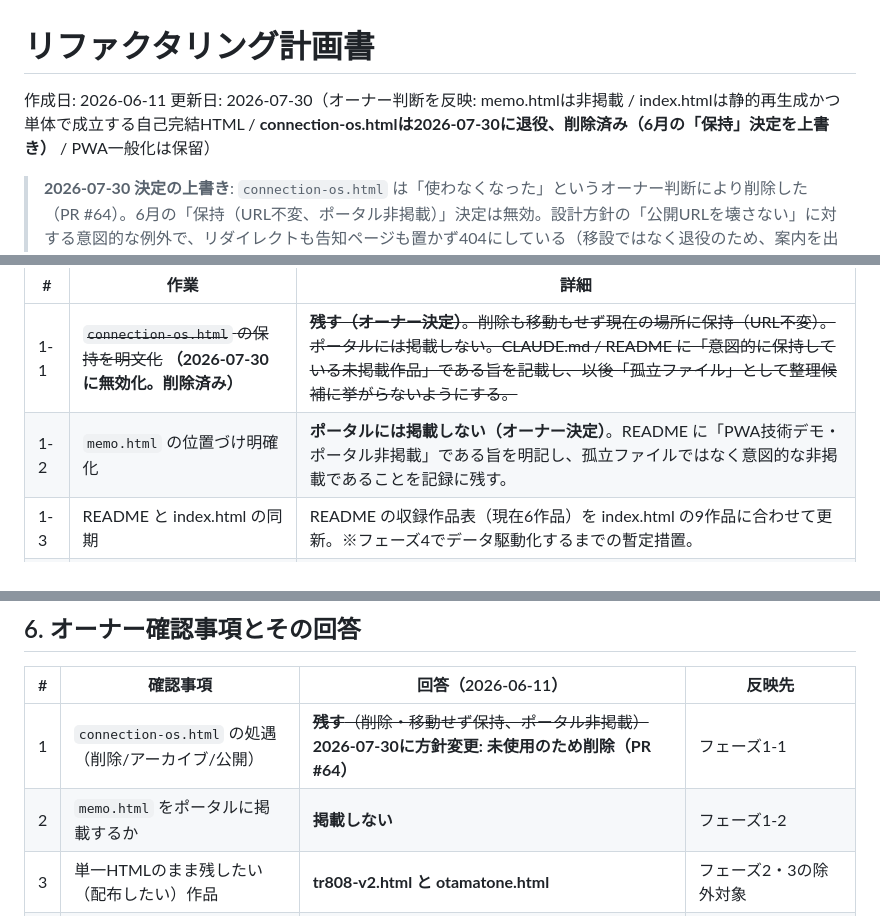
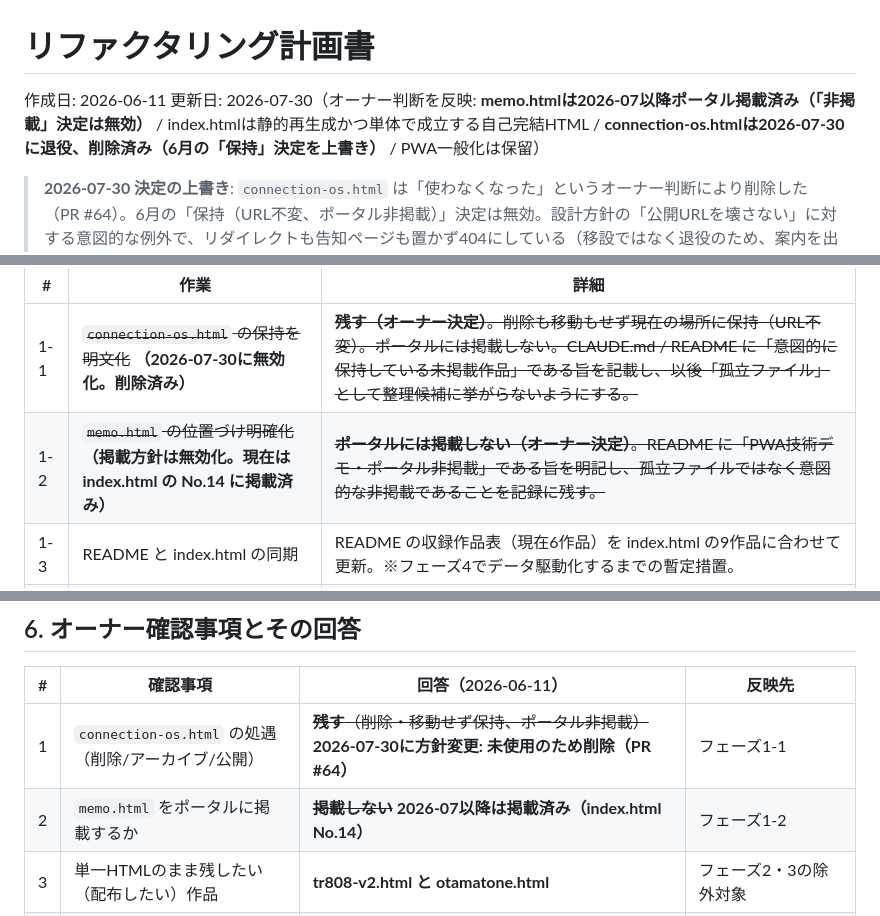
Before and after one commit to yzrswork/yzrswork_ai-skill-recipe, a Markdown page: REFACTORING_PLAN.md, 3 parts joined by grey strips. Drawn GitHub-style.

Commit message:
README を全作品と同期し、memo.htmlの非掲載決定を無効化 (#68)
PR #67で「READMEとindex.htmlの不一致は解消」と書いたが実際は未解消だった。
ギャラリーに載っている asobi.html、bikey/、memo.html の3本がREADMEの
収録作品表に無く、突合すると18作品中3本が欠けていた。3行を追加して
ギャラリー全件がREADMEに載る状態にした。

あわせて REFACTORING_PLAN.md に残っていた memo.html の
「ポータルには掲載しない（オーナー決定）」を無効化（現在は No.14 に掲載済み）。
connection-os と同じ、決定と実態の矛盾。

Co-authored-by: Claude Opus 5 <noreply@anthropic.com>

```diff
--- a/REFACTORING_PLAN.md
+++ b/REFACTORING_PLAN.md
@@ -1,7 +1,7 @@
 # リファクタリング計画書
 
 作成日: 2026-06-11
-更新日: 2026-07-30（オーナー判断を反映: memo.htmlは非掲載 / index.htmlは静的再生成かつ単体で成立する自己完結HTML / **connection-os.htmlは2026-07-30に退役、削除済み（6月の「保持」決定を上書き）** / PWA一般化は保留）
+更新日: 2026-07-30（オーナー判断を反映: **memo.htmlは2026-07以降ポータル掲載済み（「非掲載」決定は無効）** / index.htmlは静的再生成かつ単体で成立する自己完結HTML / **connection-os.htmlは2026-07-30に退役、削除済み（6月の「保持」決定を上書き）** / PWA一般化は保留）
 
 > **2026-07-30 決定の上書き**: `connection-os.html` は「使わなくなった」というオーナー判断により削除した（PR #64）。6月の「保持（URL不変、ポータル非掲載）」決定は無効。設計方針の「公開URLを壊さない」に対する意図的な例外で、リダイレクトも告知ページも置かず404にしている（移設ではなく退役のため、案内を出す先がない）。実装は履歴に残っており、再開するときは `git show abc39ef:connection-os.html` で復元できる。
 
@@ -118,7 +118,7 @@ shared/
 | # | 作業 | 詳細 |
 |---|---|---|
 | 1-1 | ~~`connection-os.html` の保持を明文化~~ **（2026-07-30に無効化。削除済み）** | ~~**残す（オーナー決定）**。削除も移動もせず現在の場所に保持（URL不変）。ポータルには掲載しない。CLAUDE.md / README に「意図的に保持している未掲載作品」である旨を記載し、以後「孤立ファイル」として整理候補に挙がらないようにする。~~ |
-| 1-2 | `memo.html` の位置づけ明確化 | **ポータルには掲載しない（オーナー決定）**。README に「PWA技術デモ・ポータル非掲載」である旨を明記し、孤立ファイルではなく意図的な非掲載であることを記録に残す。 |
+| 1-2 | ~~`memo.html` の位置づけ明確化~~ **（掲載方針は無効化。現在は index.html の No.14 に掲載済み）** | ~~**ポータルには掲載しない（オーナー決定）**。README に「PWA技術デモ・ポータル非掲載」である旨を明記し、孤立ファイルではなく意図的な非掲載であることを記録に残す。~~ |
 | 1-3 | README と index.html の同期 | README の収録作品表（現在6作品）を index.html の9作品に合わせて更新。※フェーズ4でデータ駆動化するまでの暫定措置。 |
 | 1-4 | `.gitignore` の簡素化 | Node.js用139行を、本プロジェクトに実際に必要な数行（`.DS_Store`、`__pycache__/`、エディタ設定等）に置換。 |
 | 1-5 | `CLAUDE.md` 新規作成 | リポジトリの構成・設計方針（§2の内容）・「新作品追加の手順」「sw.jsのキャッシュbumpルール」を記載。AI支援開発時の重複再発防止にも効く。 |
@@ -250,7 +250,7 @@ shared/
 | # | 確認事項 | 回答（2026-06-11） | 反映先 |
 |---|---|---|---|
 | 1 | `connection-os.html` の処遇（削除/アーカイブ/公開） | ~~**残す**（削除・移動せず保持、ポータル非掲載）~~ **2026-07-30に方針変更: 未使用のため削除（PR #64）** | フェーズ1-1 |
-| 2 | `memo.html` をポータルに掲載するか | **掲載しない** | フェーズ1-2 |
+| 2 | `memo.html` をポータルに掲載するか | ~~**掲載しない**~~ **2026-07以降は掲載済み（index.html No.14）** | フェーズ1-2 |
 | 3 | 単一HTMLのまま残したい（配布したい）作品 | **tr808-v2.html と otamatone.html** | フェーズ2・3の除外対象 |
 | 4 | index.html はJS動的生成か静的再生成か | **静的再生成**。かつ**単体で成り立つ自己完結HTML**が理想形 | §2方針・フェーズ2（除外）・フェーズ4-2 |
 | 5 | PWA化したい作品はあるか | **不明** → フェーズ5は保留 | フェーズ5 |
```
Also changed, not shown: README.md (+3 -0 lines).
